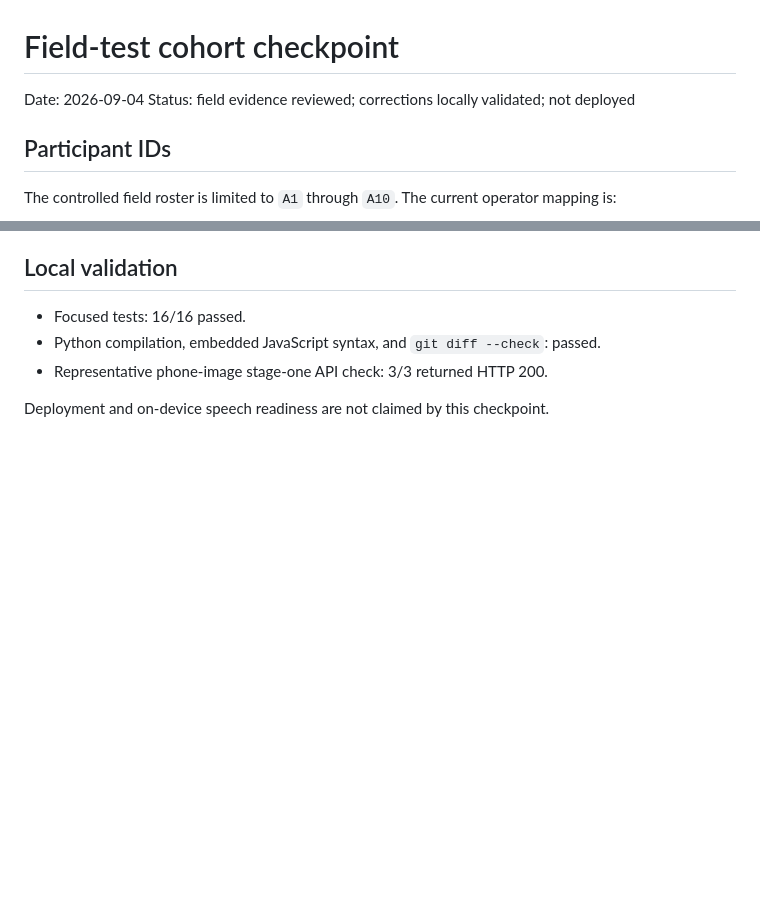
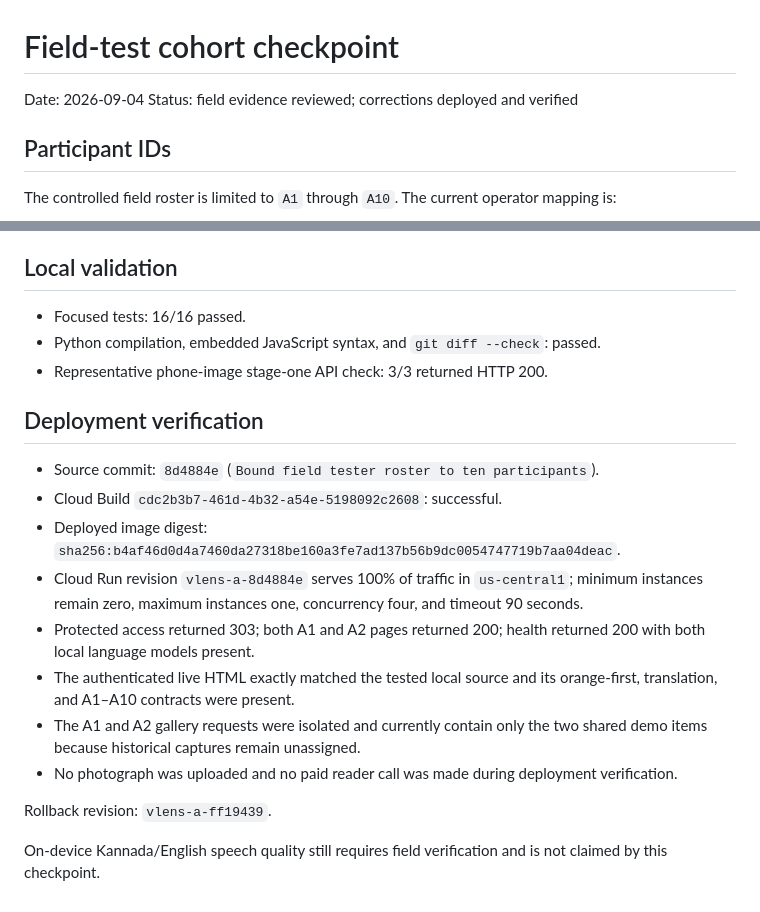
Before and after one commit to naal123456/villagelensai, a Markdown page: docs/FIELD_TEST_COHORT_CHECKPOINT_20260904.md, 2 parts joined by grey strips. Drawn GitHub-style; blank space fills up the shorter version.

Commit message:
Record field-test deployment evidence

```diff
--- a/docs/FIELD_TEST_COHORT_CHECKPOINT_20260904.md
+++ b/docs/FIELD_TEST_COHORT_CHECKPOINT_20260904.md
@@ -1,7 +1,7 @@
 # Field-test cohort checkpoint
 
 Date: 2026-09-04
-Status: field evidence reviewed; corrections locally validated; not deployed
+Status: field evidence reviewed; corrections deployed and verified
 
 ## Participant IDs
 
@@ -83,4 +83,25 @@ a tapped English word in Kannada without replacing stage-two geometry.
 - Python compilation, embedded JavaScript syntax, and `git diff --check`: passed.
 - Representative phone-image stage-one API check: 3/3 returned HTTP 200.
 
-Deployment and on-device speech readiness are not claimed by this checkpoint.
+## Deployment verification
+
+- Source commit: `8d4884e` (`Bound field tester roster to ten participants`).
+- Cloud Build `cdc2b3b7-461d-4b32-a54e-5198092c2608`: successful.
+- Deployed image digest:
+  `sha256:b4af46d0d4a7460da27318be160a3fe7ad137b56b9dc0054747719b7aa04deac`.
+- Cloud Run revision `vlens-a-8d4884e` serves 100% of traffic in
+  `us-central1`; minimum instances remain zero, maximum instances one,
+  concurrency four, and timeout 90 seconds.
+- Protected access returned 303; both A1 and A2 pages returned 200; health
+  returned 200 with both local language models present.
+- The authenticated live HTML exactly matched the tested local source and its
+  orange-first, translation, and A1–A10 contracts were present.
+- The A1 and A2 gallery requests were isolated and currently contain only the
+  two shared demo items because historical captures remain unassigned.
+- No photograph was uploaded and no paid reader call was made during deployment
+  verification.
+
+Rollback revision: `vlens-a-ff19439`.
+
+On-device Kannada/English speech quality still requires field verification and
+is not claimed by this checkpoint.
```
